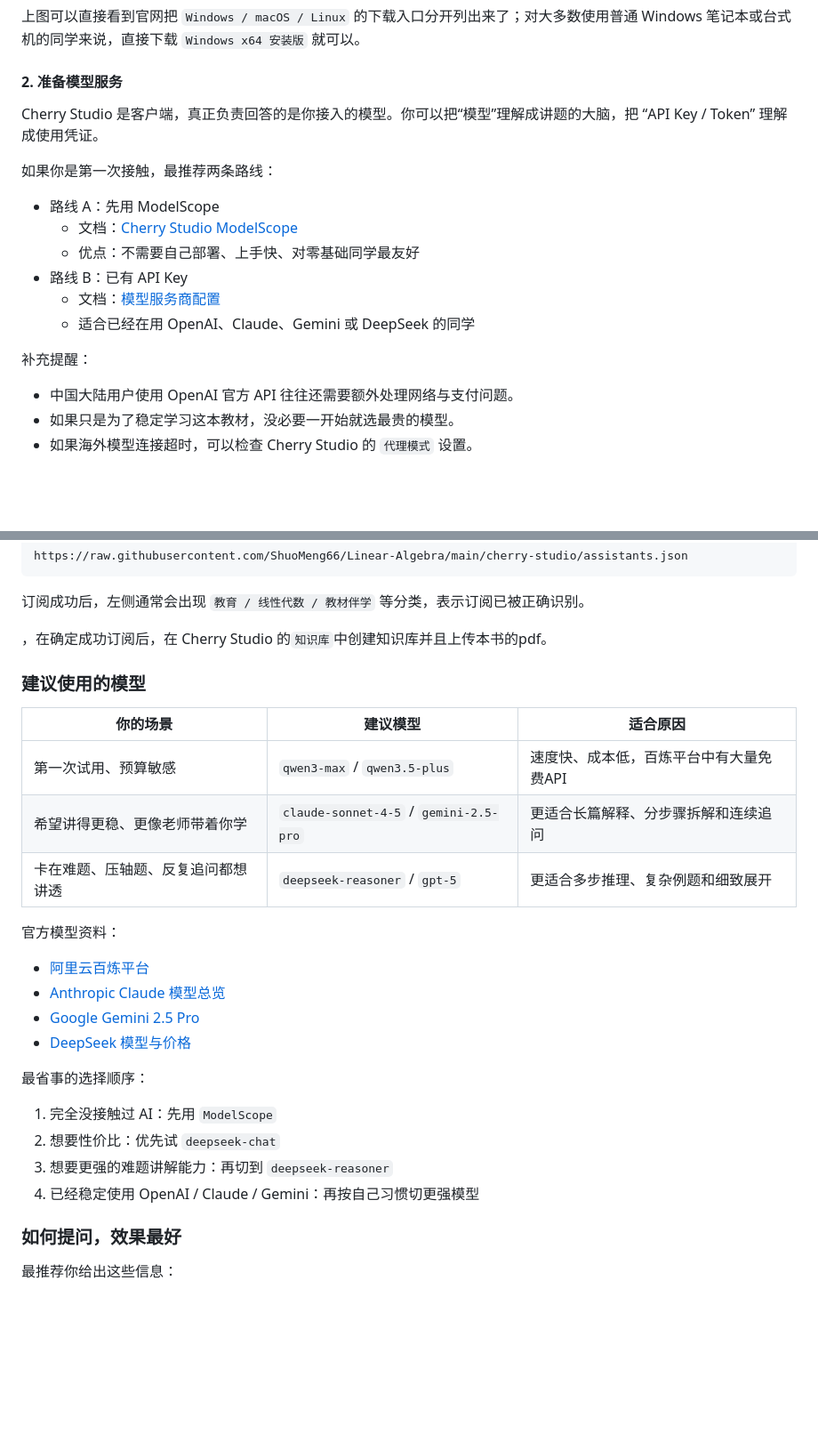
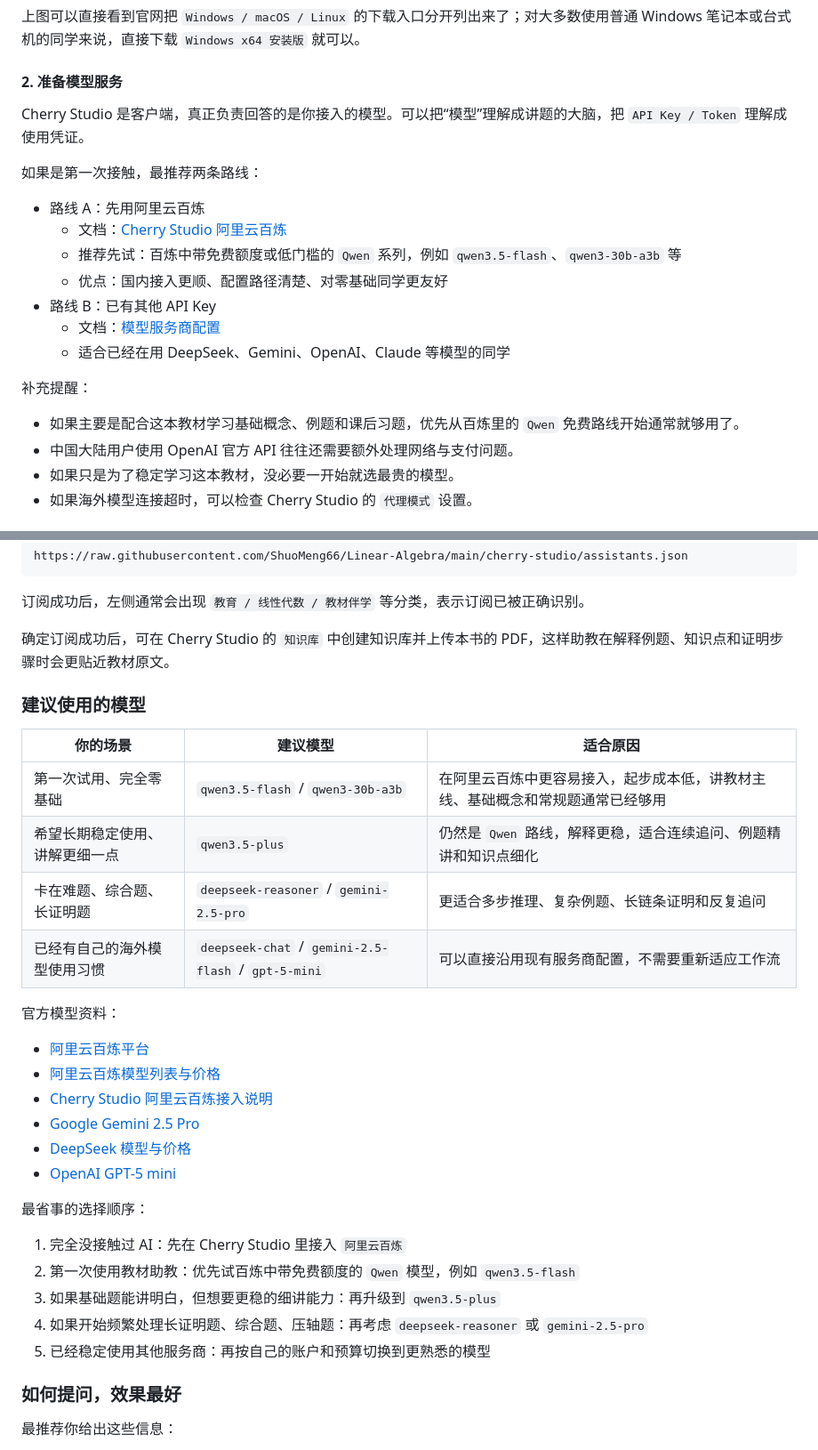
Before and after one commit to ShuoMeng66/Linear-Algebra, a Markdown page: README.md, 2 parts joined by grey strips. Shown at 89% size. GitHub-like rendering; blank space fills up the shorter version.

Commit message:
Refine README model recommendations

```diff
--- a/README.md
+++ b/README.md
@@ -162,19 +162,21 @@ xelatex -interaction=nonstopmode -halt-on-error from_zero_linear_algebra.tex
 
 #### 2. 准备模型服务
 
-Cherry Studio 是客户端，真正负责回答的是你接入的模型。你可以把“模型”理解成讲题的大脑，把 “API Key / Token” 理解成使用凭证。
+Cherry Studio 是客户端，真正负责回答的是你接入的模型。可以把“模型”理解成讲题的大脑，把 `API Key / Token` 理解成使用凭证。
 
-如果你是第一次接触，最推荐两条路线：
+如果是第一次接触，最推荐两条路线：
 
-- 路线 A：先用 ModelScope
-  - 文档：[Cherry Studio ModelScope](https://docs.cherry-ai.com/pre-basic/providers/modelscope)
-  - 优点：不需要自己部署、上手快、对零基础同学最友好
-- 路线 B：已有 API Key
+- 路线 A：先用阿里云百炼
+  - 文档：[Cherry Studio 阿里云百炼](https://docs.cherry-ai.com/pre-basic/providers/a-li-yun-bai-lian)
+  - 推荐先试：百炼中带免费额度或低门槛的 `Qwen` 系列，例如 `qwen3.5-flash`、`qwen3-30b-a3b` 等
+  - 优点：国内接入更顺、配置路径清楚、对零基础同学更友好
+- 路线 B：已有其他 API Key
   - 文档：[模型服务商配置](https://docs.cherry-ai.com/pre-basic/settings/providers)
-  - 适合已经在用 OpenAI、Claude、Gemini 或 DeepSeek 的同学
+  - 适合已经在用 DeepSeek、Gemini、OpenAI、Claude 等模型的同学
 
 补充提醒：
 
+- 如果主要是配合这本教材学习基础概念、例题和课后习题，优先从百炼里的 `Qwen` 免费路线开始通常就够用了。
 - 中国大陆用户使用 OpenAI 官方 API 往往还需要额外处理网络与支付问题。
 - 如果只是为了稳定学习这本教材，没必要一开始就选最贵的模型。
 - 如果海外模型连接超时，可以检查 Cherry Studio 的 `代理模式` 设置。
@@ -202,28 +204,33 @@ https://raw.githubusercontent.com/ShuoMeng66/Linear-Algebra/main/cherry-studio/a
 
 订阅成功后，左侧通常会出现 `教育 / 线性代数 / 教材伴学` 等分类，表示订阅已被正确识别。
 
-，在确定成功订阅后，在 Cherry Studio 的`知识库`中创建知识库并且上传本书的pdf。
+确定订阅成功后，可在 Cherry Studio 的 `知识库` 中创建知识库并上传本书的 PDF，这样助教在解释例题、知识点和证明步骤时会更贴近教材原文。
 
 ### 建议使用的模型
 
 | 你的场景 | 建议模型 | 适合原因 |
 | --- | --- | --- |
-| 第一次试用、预算敏感 | `qwen3-max` / `qwen3.5-plus` | 速度快、成本低，百炼平台中有大量免费API |
-| 希望讲得更稳、更像老师带着你学 | `claude-sonnet-4-5` / `gemini-2.5-pro` | 更适合长篇解释、分步骤拆解和连续追问 |
-| 卡在难题、压轴题、反复追问都想讲透 | `deepseek-reasoner` / `gpt-5` | 更适合多步推理、复杂例题和细致展开 |
+| 第一次试用、完全零基础 | `qwen3.5-flash` / `qwen3-30b-a3b` | 在阿里云百炼中更容易接入，起步成本低，讲教材主线、基础概念和常规题通常已经够用 |
+| 希望长期稳定使用、讲解更细一点 | `qwen3.5-plus` | 仍然是 `Qwen` 路线，解释更稳，适合连续追问、例题精讲和知识点细化 |
+| 卡在难题、综合题、长证明题 | `deepseek-reasoner` / `gemini-2.5-pro` | 更适合多步推理、复杂例题、长链条证明和反复追问 |
+| 已经有自己的海外模型使用习惯 | `deepseek-chat` / `gemini-2.5-flash` / `gpt-5-mini` | 可以直接沿用现有服务商配置，不需要重新适应工作流 |
 
 官方模型资料：
+
 - [阿里云百炼平台](https://bailian.console.aliyun.com)
-- [Anthropic Claude 模型总览](https://docs.anthropic.com/zh-CN/docs/about-claude/models/overview)
+- [阿里云百炼模型列表与价格](https://help.aliyun.com/zh/model-studio/model-pricing)
+- [Cherry Studio 阿里云百炼接入说明](https://docs.cherry-ai.com/pre-basic/providers/a-li-yun-bai-lian)
 - [Google Gemini 2.5 Pro](https://ai.google.dev/gemini-api/docs/models/gemini-v2)
 - [DeepSeek 模型与价格](https://api-docs.deepseek.com/zh-cn/quick_start/pricing)
+- [OpenAI GPT-5 mini](https://platform.openai.com/docs/models/gpt-5-mini)
 
 最省事的选择顺序：
 
-1. 完全没接触过 AI：先用 `ModelScope`
-2. 想要性价比：优先试 `deepseek-chat`
-3. 想要更强的难题讲解能力：再切到 `deepseek-reasoner`
-4. 已经稳定使用 OpenAI / Claude / Gemini：再按自己习惯切更强模型
+1. 完全没接触过 AI：先在 Cherry Studio 里接入 `阿里云百炼`
+2. 第一次使用教材助教：优先试百炼中带免费额度的 `Qwen` 模型，例如 `qwen3.5-flash`
+3. 如果基础题能讲明白，但想要更稳的细讲能力：再升级到 `qwen3.5-plus`
+4. 如果开始频繁处理长证明题、综合题、压轴题：再考虑 `deepseek-reasoner` 或 `gemini-2.5-pro`
+5. 已经稳定使用其他服务商：再按自己的账户和预算切换到更熟悉的模型
 
 ### 如何提问，效果最好
 
```
